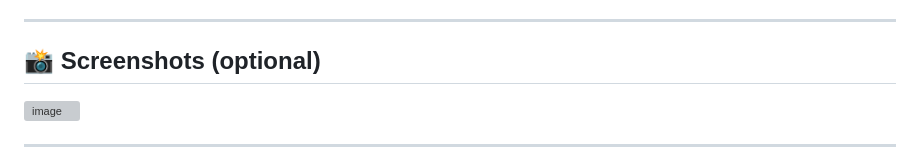
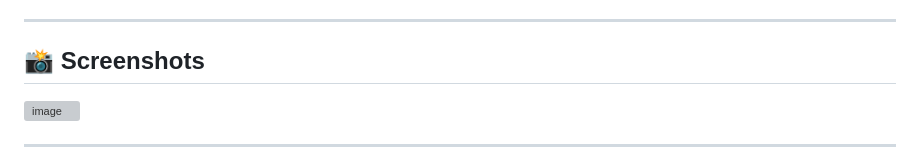
Before and after one commit to danekweaga/Primary-School-Calculator, a Markdown page: README.md, the part around the change. Drawn GitHub-style; grey boxes are pictures that could not be loaded.

```diff
--- a/README.md
+++ b/README.md
@@ -83,7 +83,7 @@ If your project uses **JavaFX**, you may need to:
 ----------------------
 
 
-## 📸 Screenshots (optional)
+## 📸 Screenshots
 
 ![image](https://github.com/user-attachments/assets/ebc829e0-5767-4b8f-a0f9-45645799b469)
 
```
